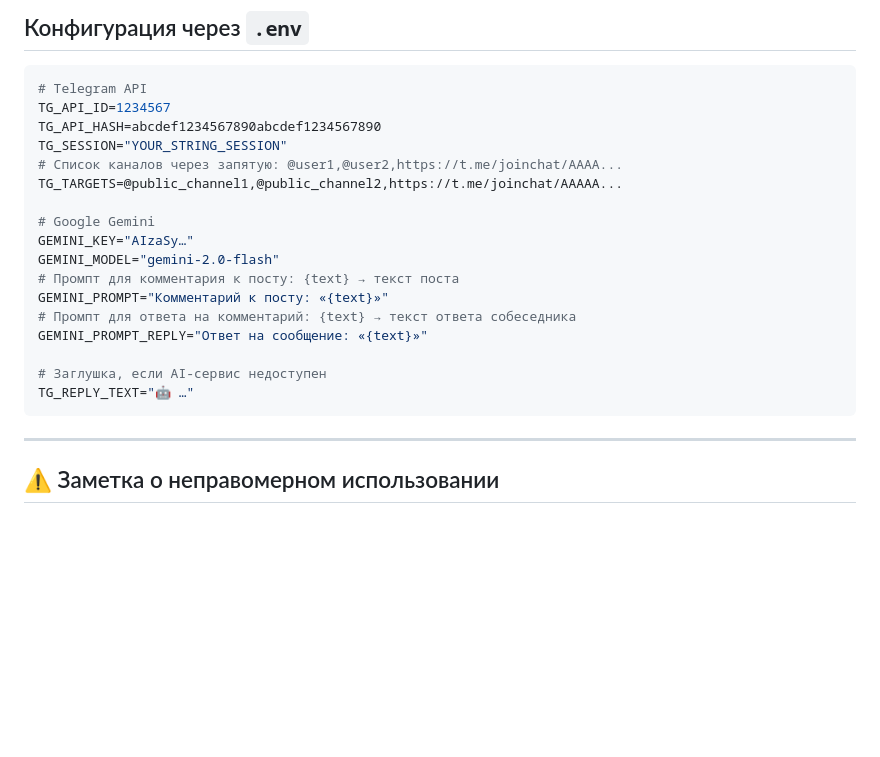
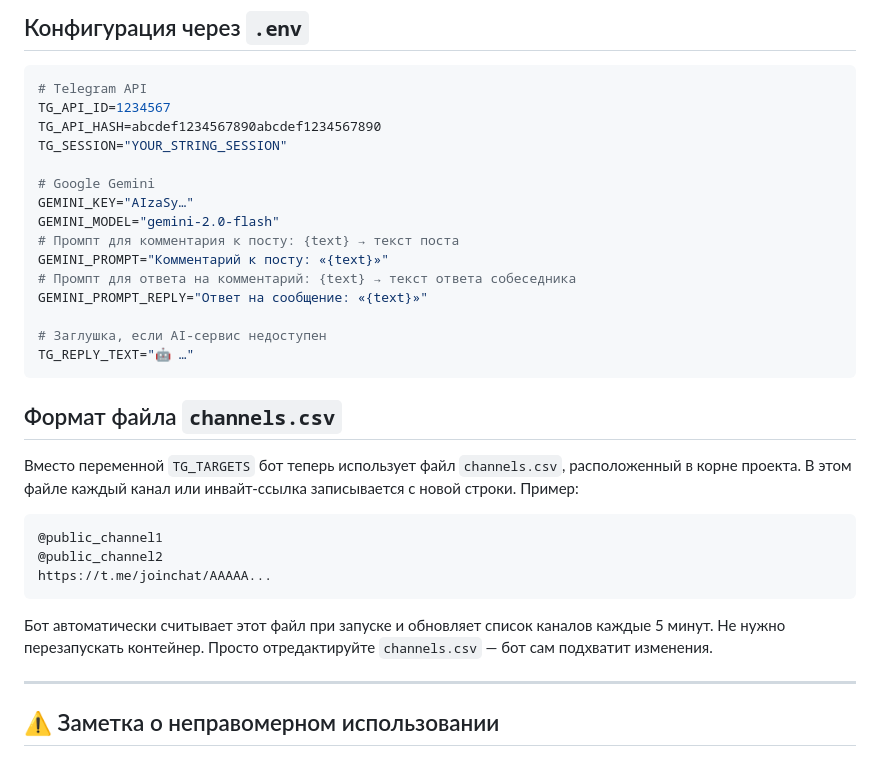
Before and after one commit to tdrkn/tg_userbot, a Markdown page: README.md, the part around the change. Drawn GitHub-style; blank space fills up the shorter version.

````diff
--- a/README.md
+++ b/README.md
@@ -36,8 +36,6 @@ docker compose up -d --build
 TG_API_ID=1234567
 TG_API_HASH=abcdef1234567890abcdef1234567890
 TG_SESSION="YOUR_STRING_SESSION"
-# Список каналов через запятую: @user1,@user2,https://t.me/joinchat/AAAA...
-TG_TARGETS=@public_channel1,@public_channel2,https://t.me/joinchat/AAAAA...
 
 # Google Gemini
 GEMINI_KEY="AIzaSy…"
@@ -50,6 +48,18 @@ GEMINI_PROMPT_REPLY="Ответ на сообщение: «{text}»"
 # Заглушка, если AI-сервис недоступен
 TG_REPLY_TEXT="🤖 …"
 ```
+
+## Формат файла `channels.csv`
+
+Вместо переменной `TG_TARGETS` бот теперь использует файл `channels.csv`, расположенный в корне проекта. В этом файле каждый канал или инвайт-ссылка записывается с новой строки. Пример:
+
+```csv
+@public_channel1
+@public_channel2
+https://t.me/joinchat/AAAAA...
+```
+
+Бот автоматически считывает этот файл при запуске и обновляет список каналов каждые 5 минут. Не нужно перезапускать контейнер. Просто отредактируйте `channels.csv` — бот сам подхватит изменения.
 
 ---
 
````
